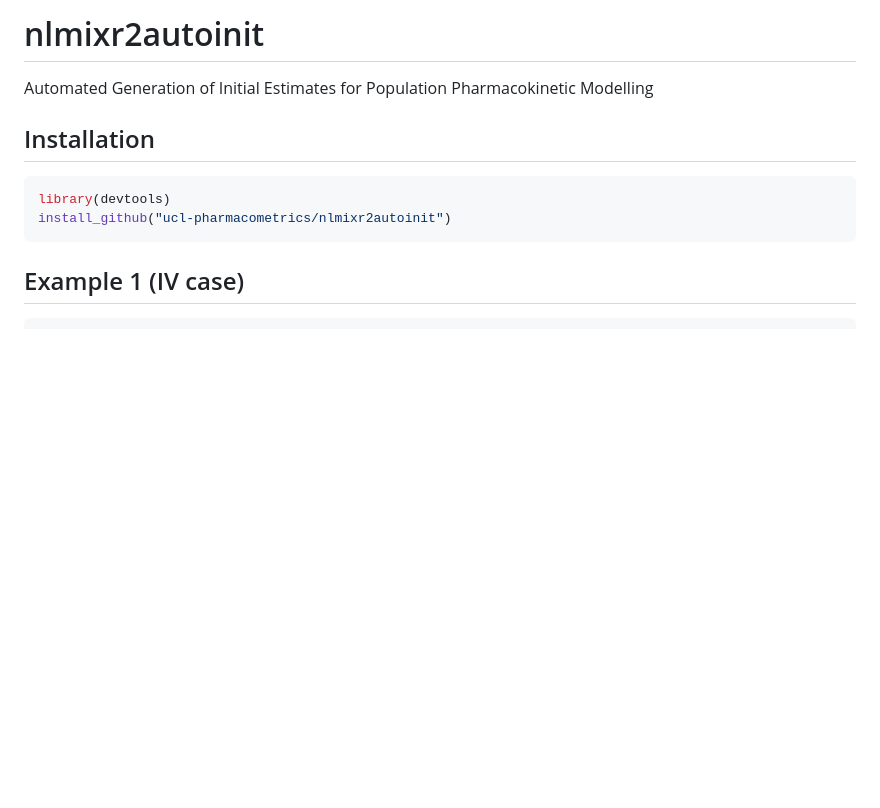
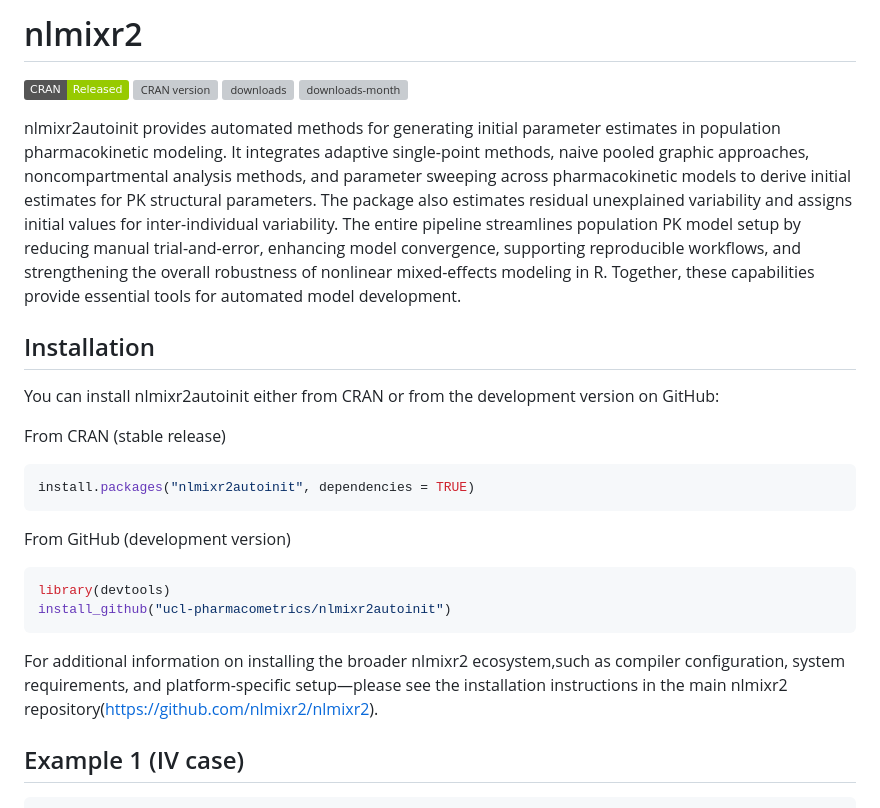
Before and after one commit to ucl-pharmacometrics/nlmixr2autoinit, a Markdown page: README.md, the part around the change. Rendered like a GitHub page; badges without logos; blank space fills up the shorter version; grey boxes are pictures that could not be loaded.

````diff
--- a/README.md
+++ b/README.md
@@ -1,11 +1,30 @@
-# nlmixr2autoinit
-Automated Generation of Initial Estimates for Population Pharmacokinetic Modelling
+# nlmixr2
+
+<!-- badges: start -->
+![CRAN](https://img.shields.io/badge/CRAN-Released-green)
+[![CRAN version](https://www.r-pkg.org/badges/version/nlmixr2autoinit)](https://cran.r-project.org/package=nlmixr2autoinit)
+![downloads](https://cranlogs.r-pkg.org/badges/grand-total/nlmixr2autoinit)
+![downloads-month](https://cranlogs.r-pkg.org/badges/nlmixr2autoinit)
+<!-- badges: end -->
+
+nlmixr2autoinit provides automated methods for generating initial parameter estimates in population pharmacokinetic modeling. It integrates adaptive single-point methods, naive pooled graphic approaches, noncompartmental analysis methods, and parameter sweeping across pharmacokinetic models to derive initial estimates for PK structural parameters. The package also estimates residual unexplained variability and assigns initial values for inter-individual variability. The entire pipeline streamlines population PK model setup by reducing manual trial-and-error, enhancing model convergence, supporting reproducible workflows, and strengthening the overall robustness of nonlinear mixed-effects modeling in R. Together, these capabilities provide essential tools for automated model development.
 
 ## Installation
+
+You can install nlmixr2autoinit either from CRAN or from the development version on GitHub:
+
+From CRAN (stable release)
+``` r
+install.packages("nlmixr2autoinit", dependencies = TRUE)
+```
+
+From GitHub (development version)
 ``` r
 library(devtools)
 install_github("ucl-pharmacometrics/nlmixr2autoinit")
 ```
+For additional information on installing the broader nlmixr2 ecosystem,such as compiler configuration, system requirements, and platform-specific setup—please see the installation instructions in the main nlmixr2 repository(https://github.com/nlmixr2/nlmixr2).
+
 ## Example 1 (IV case)
 ``` r
 library(nlmixr2autoinit)
````
